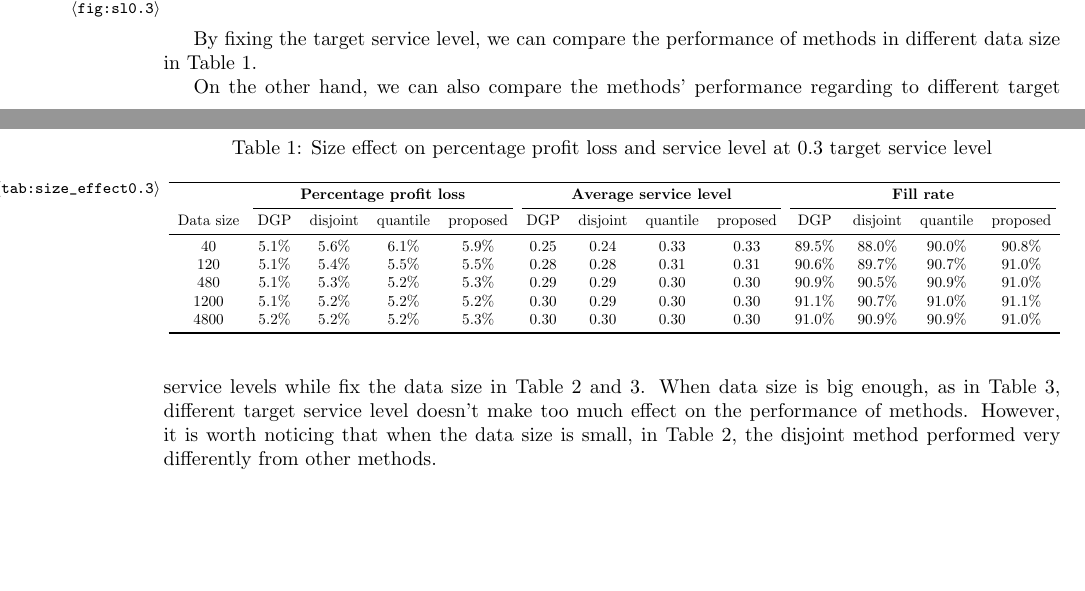
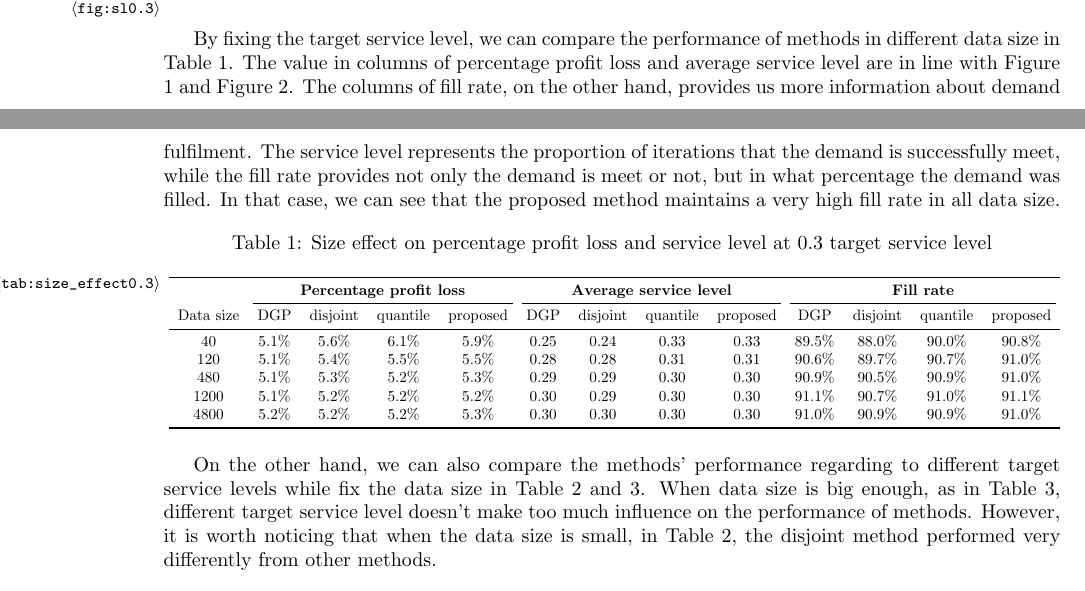
Before and after one commit to Joshua960411/Forecasting-and-Newsvendor, a LaTeX paper (main_file.tex): two parts of pages 6 and 7 of 10, joined at a grey line, cut so that both start at the same text, the shorter picture padded with empty space. Compiled offline with pdfLaTeX.

Commit message:
add lines

```diff
--- a/main_file.tex
+++ b/main_file.tex
@@ -305,7 +305,7 @@ In Figure \ref{fig:sl0.3}, every points represent the proportion of iterations t
 \label{fig:sl0.3}
 \end{figure}
 
-By fixing the target service level, we can compare the performance of methods in different data size in Table \ref{tab:size_effect0.3}.
+By fixing the target service level, we can compare the performance of methods in different data size in Table \ref{tab:size_effect0.3}. The value in columns of percentage profit loss and average service level are in line with Figure \ref{fig:ppl0.3} and Figure \ref{fig:sl0.3}. The columns of fill rate, on the other hand, provides us more information about demand fulfilment. The service level represents the proportion of iterations that the demand is successfully meet, while the fill rate provides not only the demand is meet or not, but in what percentage the demand was filled. In that case, we can see that the proposed method maintains a very high fill rate in all data size.
 
 \begin{table}[h]
 \caption{Size effect on percentage profit loss and service level at 0.3 target service level}
@@ -326,7 +326,7 @@ Data size & DGP & disjoint & quantile & proposed & DGP & disjoint & quantile & p
 \end{tabular}}
 \end{table}
 
-On the other hand, we can also compare the methods' performance regarding to different target service levels while fix the data size in Table \ref{tab:level_effect40} and \ref{tab:level_effect4800}. When data size is big enough, as in Table \ref{tab:level_effect4800}, different target service level doesn't make too much effect on the performance of methods. However, it is worth noticing that when the data size is small, in Table \ref{tab:level_effect40}, the disjoint method performed very differently from other methods.
+On the other hand, we can also compare the methods' performance regarding to different target service levels while fix the data size in Table \ref{tab:level_effect40} and \ref{tab:level_effect4800}. When data size is big enough, as in Table \ref{tab:level_effect4800}, different target service level doesn't make too much influence on the performance of methods. However, it is worth noticing that when the data size is small, in Table \ref{tab:level_effect40}, the disjoint method performed very differently from other methods.
 
 \begin{table}[h]
 \caption{Target service level effect on percentage profit loss and service level at 40 data size}
```
